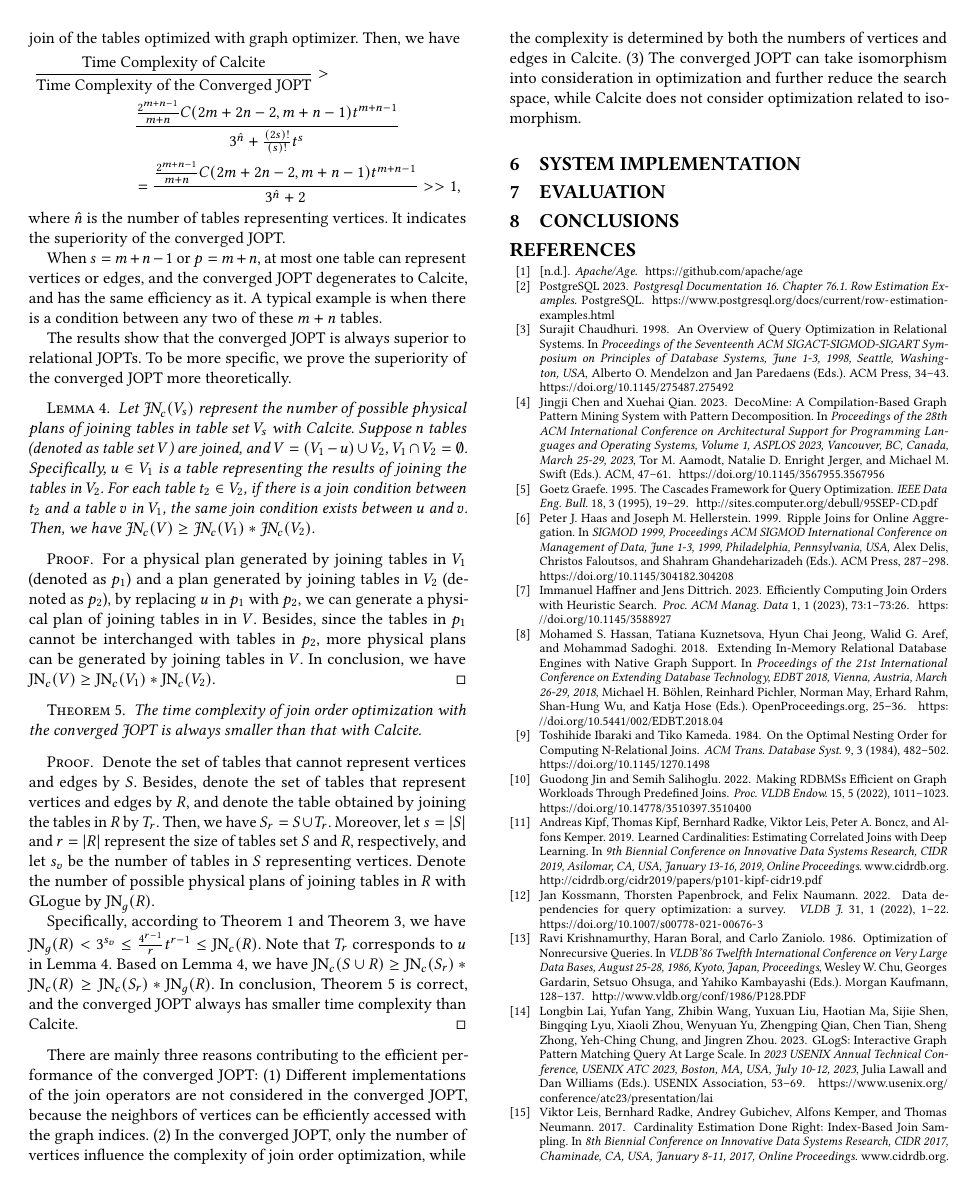
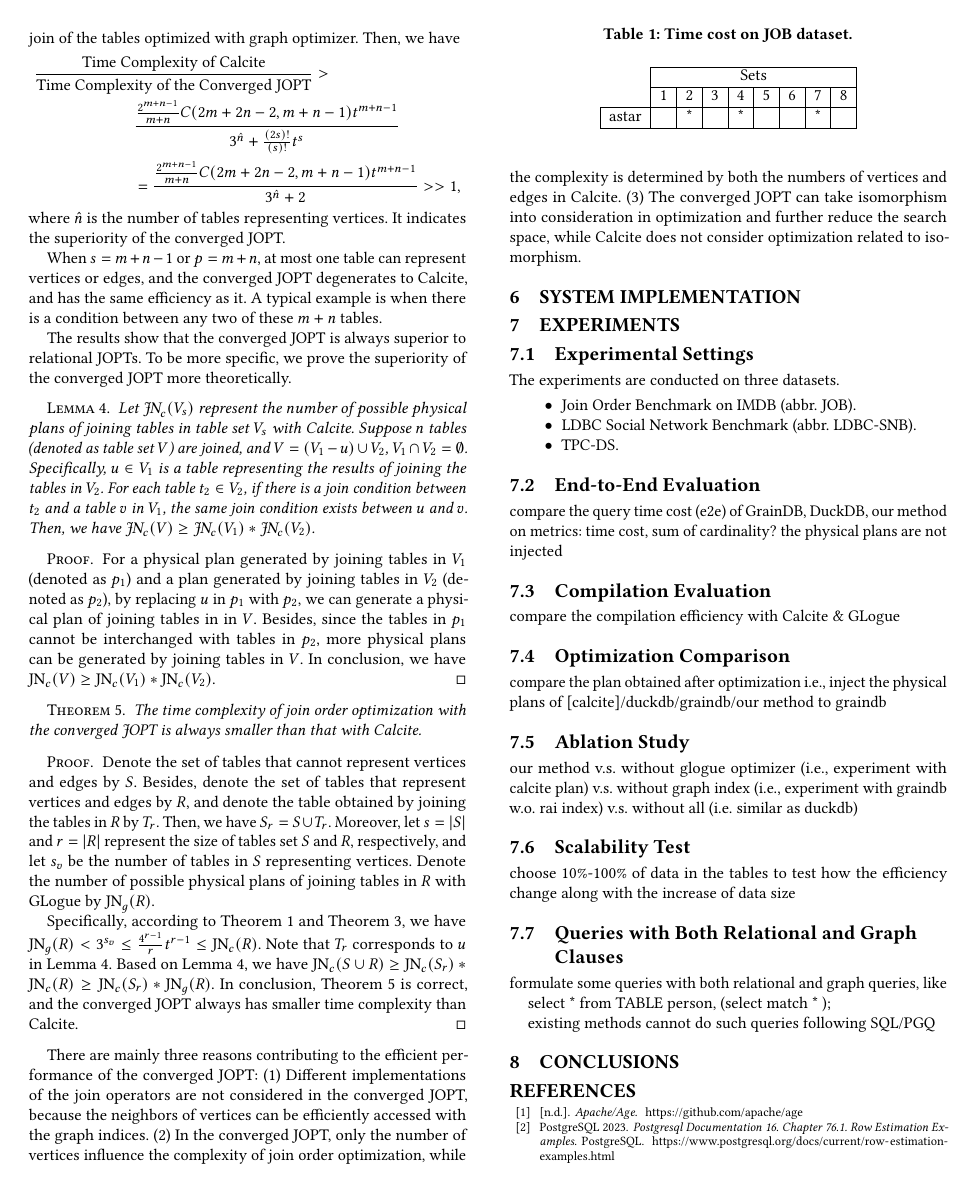
Before and after one commit to Louyk14/gopt, a LaTeX paper (main.tex): page 6 of 7. Compiled offline with pdfLaTeX.

Commit message:
experiment plan

```diff
--- a/main.tex
+++ b/main.tex
@@ -6,6 +6,7 @@
 
 \usepackage{graphicx}
 \usepackage{subcaption}
+\usepackage{multicol}
 
 \newtheorem{theorem}{Theorem}
 \newtheorem{example}{Example}
@@ -512,9 +513,77 @@ There are mainly three reasons contributing to the efficient performance of the
 \label{sec:system-implementation}
 
 
-\section{Evaluation}
-\label{sec:evaluation}
+\section{Experiments}
+\label{sec:experiment}
 
+\subsection{Experimental Settings}
+\label{sec:experimental-settings}
+
+The experiments are conducted on three datasets.
+\begin{itemize}
+    \item Join Order Benchmark on IMDB (abbr.~JOB).
+
+    \item LDBC Social Network Benchmark (abbr.~LDBC-SNB).
+
+    \item TPC-DS.
+\end{itemize}
+
+
+\subsection{End-to-End Evaluation}
+\label{sec:exp-e2e-evaluation}
+
+compare the query time cost (e2e) of GrainDB, DuckDB, our method
+on metrics: time cost, sum of cardinality?
+the physical plans are not injected
+
+\begin{table}
+    \centering
+    \caption{Time cost on JOB dataset.}
+    \label{table:exp-e2e-job}
+    \begin{tabular}{c|c|c|c|c|c|c|c|c|}
+        \cline{2-9}
+         & \multicolumn{8}{|c|}{Sets}\\
+        \cline{2-9}
+         & 1 & 2 & 3 & 4 & 5 & 6 & 7 & 8\\
+        \hline
+        \multicolumn{1}{|c|}{astar} & & * &  & * &  &  & * &\\
+        \hline
+    \end{tabular}
+\end{table}
+
+\subsection{Compilation Evaluation}
+\label{sec:exp-compilation-evaluation}
+
+compare the compilation efficiency with Calcite \& GLogue
+
+\subsection{Optimization Comparison}
+\label{sec:exp-optimization-comparison}
+
+compare the plan obtained after optimization
+i.e., inject the physical plans of [calcite]/duckdb/graindb/our method to graindb
+
+\subsection{Ablation Study}
+\label{sec:exp-ablation-study}
+
+our method
+v.s. without glogue optimizer (i.e., experiment with calcite plan)
+v.s. without graph index (i.e., experiment with graindb w.o. rai index)
+v.s. without all (i.e. similar as duckdb)
+
+\subsection{Scalability Test}
+\label{sec:exp-scalability}
+
+choose 10\%-100\% of data in the tables to test how the efficiency change along with the increase of data size
+
+
+\subsection{Queries with Both Relational and Graph Clauses}
+\label{sec:exp-relation-graph-queries}
+
+formulate some queries with both relational and graph queries, like
+
+select * from TABLE person, (select match * );
+
+existing methods cannot do such queries following SQL/PGQ
 
 \section{Conclusions}
 \label{sec:conclusions}
```
Also changed, not shown: 4 other files.
